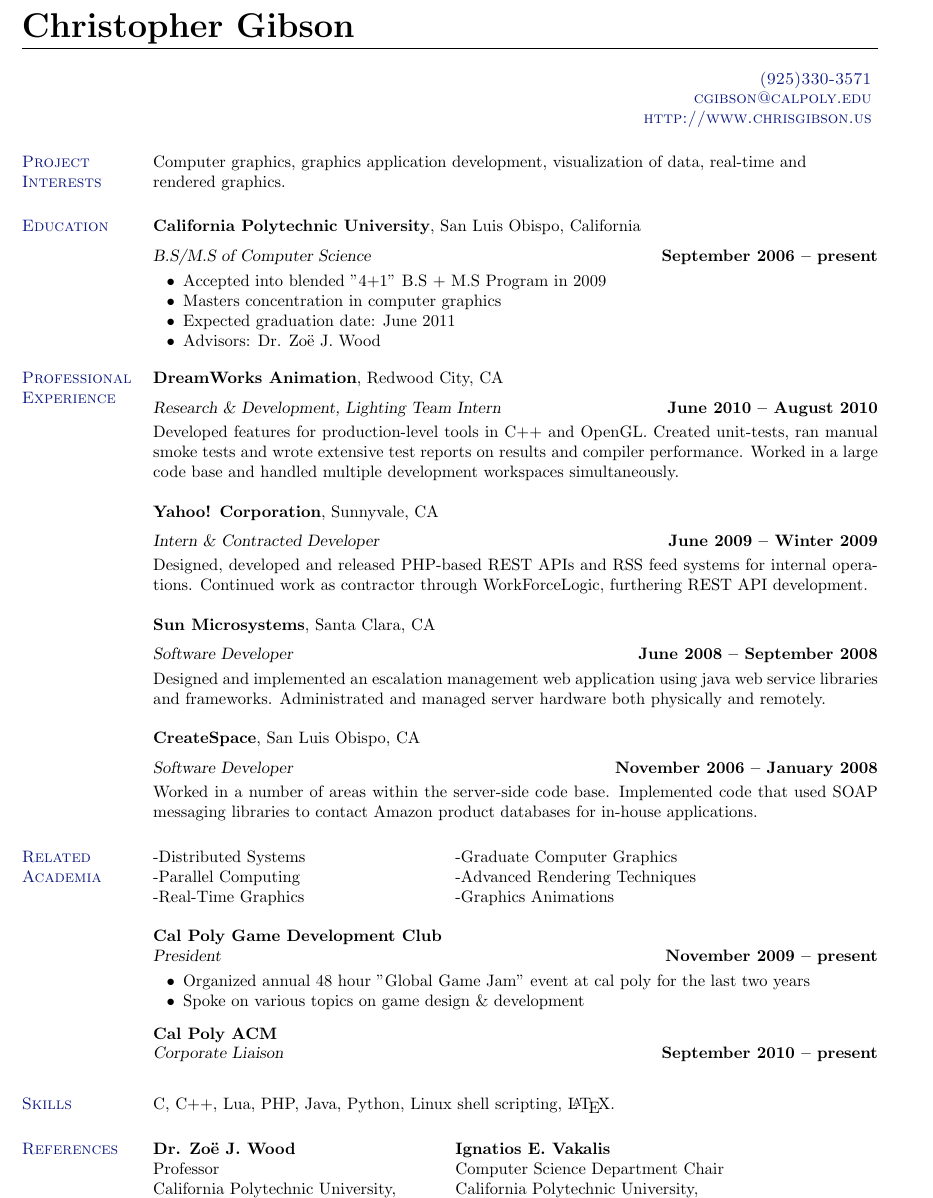
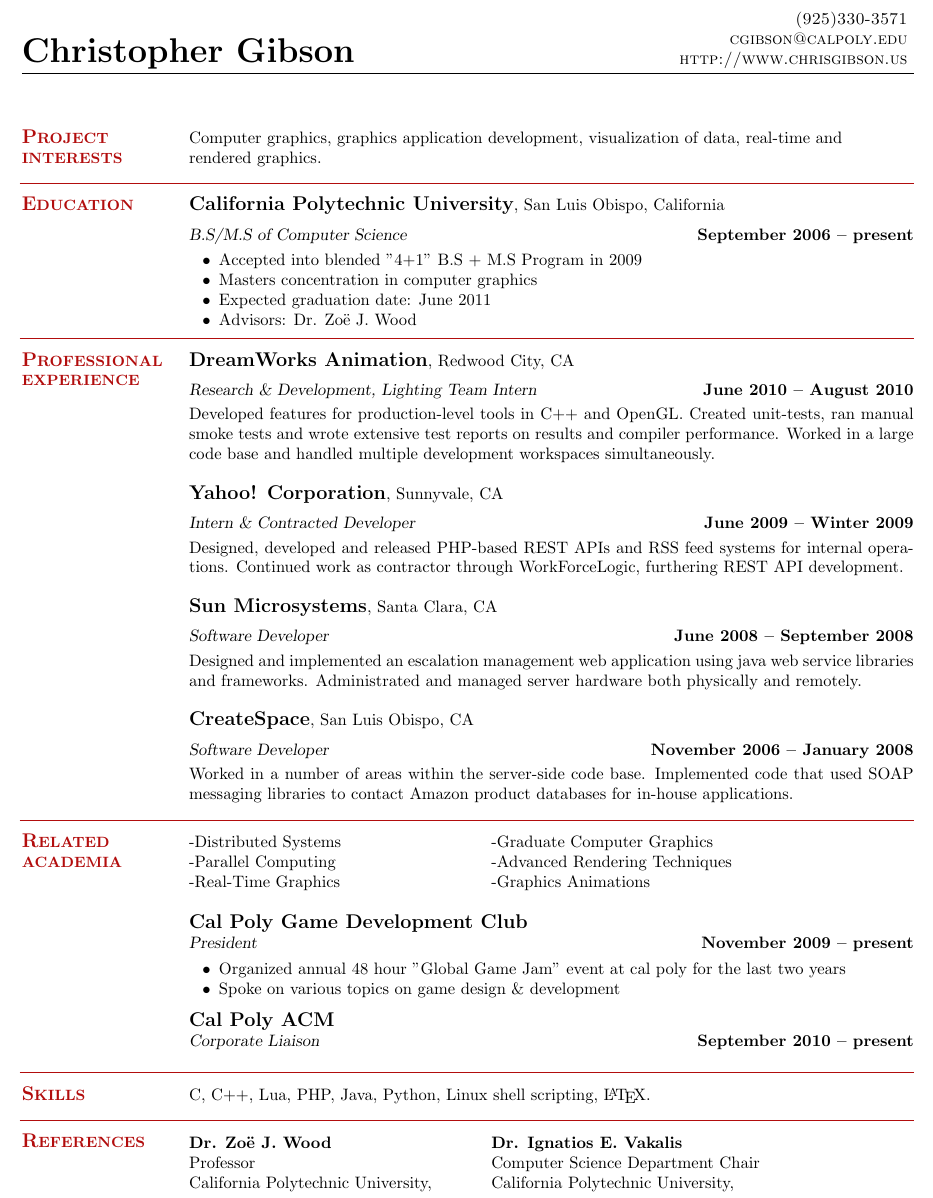
Before and after one commit to cgibson/Resume, a LaTeX CV (resume.tex, which reads resume.cls): part of the page, cut at the place of the change. Compiled offline with pdfLaTeX.

Commit message:
changes to fonts, horizontal rules, and title

```diff
--- a/resume.cls
+++ b/resume.cls
@@ -6,7 +6,7 @@
 % Original document by Michael DeCorte
 %
 \usepackage{color}
-\definecolor{ColorOne}{rgb}{0.05,0.1,0.5}
+\definecolor{ColorOne}{rgb}{0.7,0.05,0.05}
 \typeout{Document Style `resume' <26 Sep 89, Dec 07>.}
 
 %%%%%%%%%%%%%%%%%%%%%%%%%%%%%%%%%%%%%%%%%%%%%%%%%%%%%%%%%%%%
@@ -447,7 +447,7 @@
 \let\@@section\relax
 \def\ds@overlapped{\ifx\@@section\relax\newsectionwidth{0.5in}\let\@@section\unboxed@sectiontitle\fi}
 %\def\ds@margin{\ifx\@@section\relax\newsectionwidth{1.3in}\let\@@section\boxed@sectiontitle\fi}
-\def\ds@margin{\ifx\@@section\relax\newsectionwidth{1.1in}\let\@@section\boxed@sectiontitle\fi}
+\def\ds@margin{\ifx\@@section\relax\newsectionwidth{1.4in}\let\@@section\boxed@sectiontitle\fi}
 
 %%%%%%%%%%%%%%%%%%%%%%%%%%%%%%%%%%%%%%%%%%%%%%%%%%%%%%%%%%%%
 % DEFAULTS: (some of them)
@@ -841,8 +841,13 @@
       \setlength{\leftmargin}{0.25in}}}{\end{list}}
 
 %\newcommand{\mysidestyle}{\footnotesize\sc}
-\newcommand{\mysidestyle}{\textbf\small\sc\color{ColorOne}}
+\newcommand{\mysidestyle}{\textbf\sc\color{ColorOne}}
 \newcommand{\myheadingstyle}{\sl}
 \newcommand{\mysubheadingstyle}{\sl}
 
+\newcommand{\listing}{\large}
+
+
+\newcommand{\sectionline}{\vspace*{-4mm}\par\hspace*{-36mm}\color{ColorOne}\hrulefill\\\color{black}\vspace*{-8mm}}
+
 %%%%%%%%%%%%%%%%%%%%%%%%%%%%%%%%%%%%%%%%%%%%%%%%%%%%%%%%%%%%
--- a/resume.tex
+++ b/resume.tex
@@ -7,31 +7,33 @@
 \documentclass[margin,line]{resume}
 
 \begin{document}
+
 \name{\huge Christopher Gibson}
+{
+	\sc
+    \hfill (925)330-3571                  \vspace{0mm}\\\vspace{0mm}%
+    \hfill cgibson@calpoly.edu            \vspace{0mm}\\\vspace{0mm}%
+    \hfill http://www.chrisgibson.us      \vspace{0mm}\\\vspace{-10mm}%
+}
+
 \begin{resume}
 
-{
-	\sc
-	\color{ColorOne}
-    \hfill (925)330-3571                  \vspace{0mm}\\\vspace{0mm}%
-    \hfill cgibson@calpoly.edu            \vspace{0mm}\\\vspace{0mm}%
-    \hfill http://www.chrisgibson.us      \vspace{0mm}\\\vspace{-4.5mm}%
-}
-
+\vspace{6mm}
 
     %__________________________________________________________________________________________________________________
     % Interests
-    \section{\mysidestyle Project\\Interests}
+    \section{\mysidestyle \textbf{\large{P}\small{ROJECT\\INTERESTS}}}
 
 	Computer graphics, graphics application development, visualization of data, real-time and \\
 	rendered graphics.
 
+\sectionline
 
     %__________________________________________________________________________________________________________________
     % Education
-    \section{\mysidestyle Education}
+    \section{\mysidestyle \textbf{\large{E}\small{DUCATION}}}
 
-    \textbf{California Polytechnic University}, San Luis Obispo, California \vspace{2mm}\\\vspace{1mm}%
+    \textbf{\listing California Polytechnic University}, San Luis Obispo, California \vspace{2mm}\\\vspace{1mm}%
     \textsl{B.S/M.S of Computer Science} \hfill \textbf{ September 2006 -- present}\vspace{-3mm}\\\vspace{-1mm}%
     \begin{list2}
     	\item Accepted into blended "4+1" B.S + M.S Program in 2009
@@ -41,39 +43,43 @@
     \end{list2}\vspace{-1.5mm}
 
 
+\sectionline
+
     %__________________________________________________________________________________________________________________
     % Professional Experience
-    \section{\mysidestyle Professional\\Experience}
+    \section{\mysidestyle \textbf{\large{P}\small{ROFESSIONAL\\EXPERIENCE}}}
 
     % DreamWorks
-    \textbf{DreamWorks Animation}, Redwood City, CA \vspace{2mm}\\\vspace{1mm}%
+    \textbf{\listing DreamWorks Animation}, Redwood City, CA \vspace{2mm}\\\vspace{1mm}%
     \textsl{Research \& Development, Lighting Team Intern} \hfill \textbf{June 2010 -- August 2010}\\
     Developed features for production-level tools in C++ and OpenGL.
     Created unit-tests, ran manual smoke tests and wrote extensive test reports on results and compiler performance.
     Worked in a large code base and handled multiple development workspaces simultaneously.
 
     % Yahoo Inc.
-    \textbf{Yahoo! Corporation}, Sunnyvale, CA \vspace{2mm}\\\vspace{1mm}%
+    \textbf{\listing Yahoo! Corporation}, Sunnyvale, CA \vspace{2mm}\\\vspace{1mm}%
     \textsl{Intern \& Contracted Developer} \hfill \textbf{June 2009 -- Winter 2009}\\
     Designed, developed and released PHP-based REST APIs and RSS feed systems for internal operations.
     Continued work as contractor through WorkForceLogic, furthering REST API development.
 
     % Sun Microsystems
-    \textbf{Sun Microsystems}, Santa Clara, CA \vspace{2mm}\\\vspace{1mm}%
+    \textbf{\listing Sun Microsystems}, Santa Clara, CA \vspace{2mm}\\\vspace{1mm}%
     \textsl{Software Developer} \hfill \textbf{June 2008 -- September 2008}\\
     Designed and implemented an escalation management web application using java web service libraries and frameworks.
     Administrated and managed server hardware both physically and remotely.
 
     % CreateSpace
-    \textbf{CreateSpace}, San Luis Obispo, CA \vspace{2mm}\\\vspace{1mm}%
+    \textbf{\listing CreateSpace}, San Luis Obispo, CA \vspace{2mm}\\\vspace{1mm}%
     \textsl{Software Developer} \hfill \textbf{November 2006 -- January 2008}\\
     Worked in a number of areas within the server-side code base.
     Implemented code that used SOAP messaging libraries to contact Amazon product databases for in-house applications.
 
 
+\sectionline
+
     %__________________________________________________________________________________________________________________
     % Academia
-    \section{\mysidestyle Related Academia}
+    \section{\mysidestyle \textbf{\large{R}\small{ELATED\\ACADEMIA}}}
 
 	\vspace{1mm} % Used to offset a strange alignment error between title and contents
 	\begin{tabular}{@{}p{6cm}p{6cm}}
@@ -82,31 +88,34 @@
 	-Real-Time Graphics      &  -Graphics Animations                   \\
 	\end{tabular}
 
-	\textbf{Cal Poly Game Development Club}\\\vspace{1mm}%
+	\textbf{\listing Cal Poly Game Development Club}\\\vspace{1mm}%
 	\textsl{President}\hfill \textbf{ November 2009 -- present}\vspace{-3mm}\\\vspace{-1mm}%
     \begin{list2}
     	\item Organized annual 48 hour "Global Game Jam" event at cal poly for the last two years
         \item Spoke on various topics on game design \& development
     \end{list2}\vspace{-1.5mm}
 
-	\textbf{Cal Poly ACM}\\\vspace{1mm}%
+	\textbf{\listing Cal Poly ACM}\\\vspace{1mm}%
 	\textsl{Corporate Liaison} \hfill \textbf{ September 2010 -- present}\vspace{-3mm}\\\vspace{-1mm}%
 
 
+\sectionline
+
     %__________________________________________________________________________________________________________________
     % Computer Skills
-    \section{\mysidestyle Skills}
+    \section{\mysidestyle \textbf{\large{S}\small{KILLS}}}
 
     C, C++, Lua, PHP, Java, Python, Linux shell scripting, \LaTeX.
 
 
+\sectionline
 
 %______________________________________________________________________________________________________________________
-\section{\mysidestyle References}
+\section{\mysidestyle \textbf{\large{R}\small{EFERENCES}}}
 
 \vspace{1mm} % Used to offset a strange alignment error between title and contents
 \begin{tabular}{@{}p{6cm}p{6cm}}
-\textbf{Dr. Zo\"{e} J. Wood}            &  \textbf{Ignatios E. Vakalis}             \\
+\textbf{Dr. Zo\"{e} J. Wood}            &  \textbf{Dr. Ignatios E. Vakalis}         \\
 Professor                               &  Computer Science Department Chair        \\
 California Polytechnic University,      &  California Polytechnic University,       \\
 San Luis Obispo, CA                     &  San Luis Obispo, CA                      \\
```
Also changed, not shown: resume.pdf.
